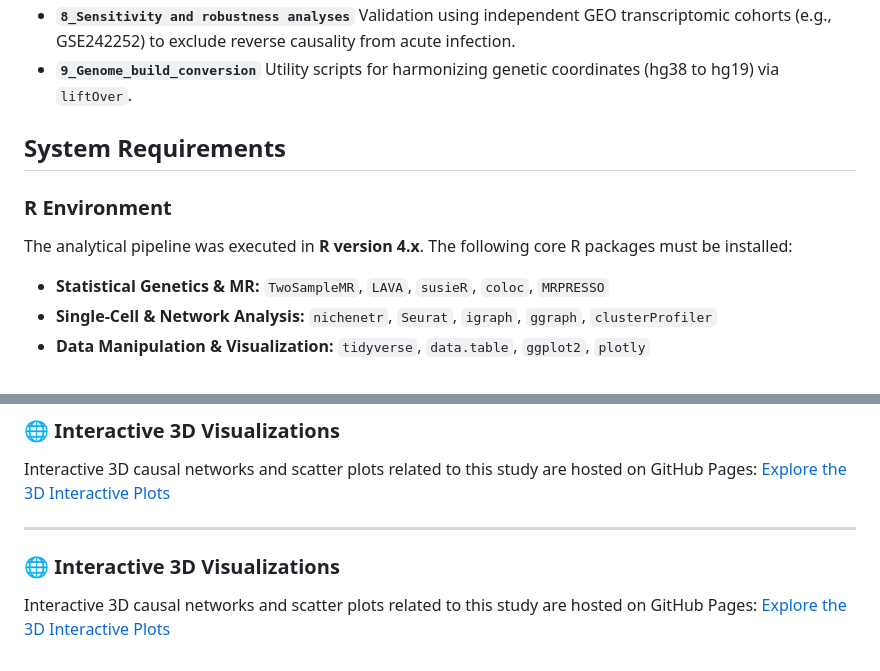
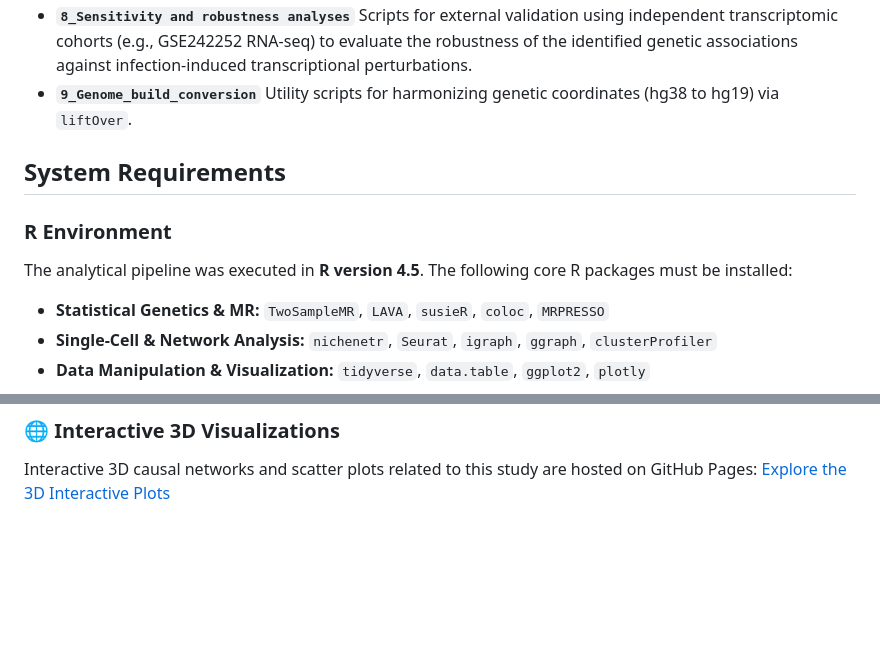
Before and after one commit to yaoxinyaoxinyaoxin/MHC-A2H, a Markdown page: README.md, 2 parts joined by grey strips. Rendered like a GitHub page; blank space fills up the shorter version.

```diff
--- a/README.md
+++ b/README.md
@@ -33,12 +36,12 @@ The directory structure strictly mirrors the sequential workflow detailed in the
 * **`8_Sensitivity and robustness analyses`**
-  Validation using independent GEO transcriptomic cohorts (e.g., GSE242252) to exclude reverse causality from acute infection.
+  Scripts for external validation using independent transcriptomic cohorts (e.g., GSE242252 RNA-seq) to evaluate the robustness of the identified genetic associations against infection-induced transcriptional perturbations.
 * **`9_Genome_build_conversion`**
   Utility scripts for harmonizing genetic coordinates (hg38 to hg19) via `liftOver`.
 
 ## System Requirements
 
 ### R Environment
-The analytical pipeline was executed in **R version 4.x**. The following core R packages must be installed:
+The analytical pipeline was executed in **R version 4.5**. The following core R packages must be installed:
 * **Statistical Genetics & MR:** `TwoSampleMR`, `LAVA`, `susieR`, `coloc`, `MRPRESSO`
 * **Single-Cell & Network Analysis:** `nichenetr`, `Seurat`, `igraph`, `ggraph`, `clusterProfiler`
 * **Data Manipulation & Visualization:** `tidyverse`, `data.table`, `ggplot2`, `plotly`
@@ -69,8 +72,3 @@ This code is distributed under the MIT License. See `LICENSE` for more informati
 ### 🌐 Interactive 3D Visualizations
 Interactive 3D causal networks and scatter plots related to this study are hosted on GitHub Pages:
 [Explore the 3D Interactive Plots](https://yaoxinyaoxinyaoxin.github.io/MHC-A2H/)
-
----
-### 🌐 Interactive 3D Visualizations
-Interactive 3D causal networks and scatter plots related to this study are hosted on GitHub Pages:
-[Explore the 3D Interactive Plots](https://yaoxinyaoxinyaoxin.github.io/MHC-A2H/)
```
Also changed, not shown: other parts of README.md (+14 -11 lines).
